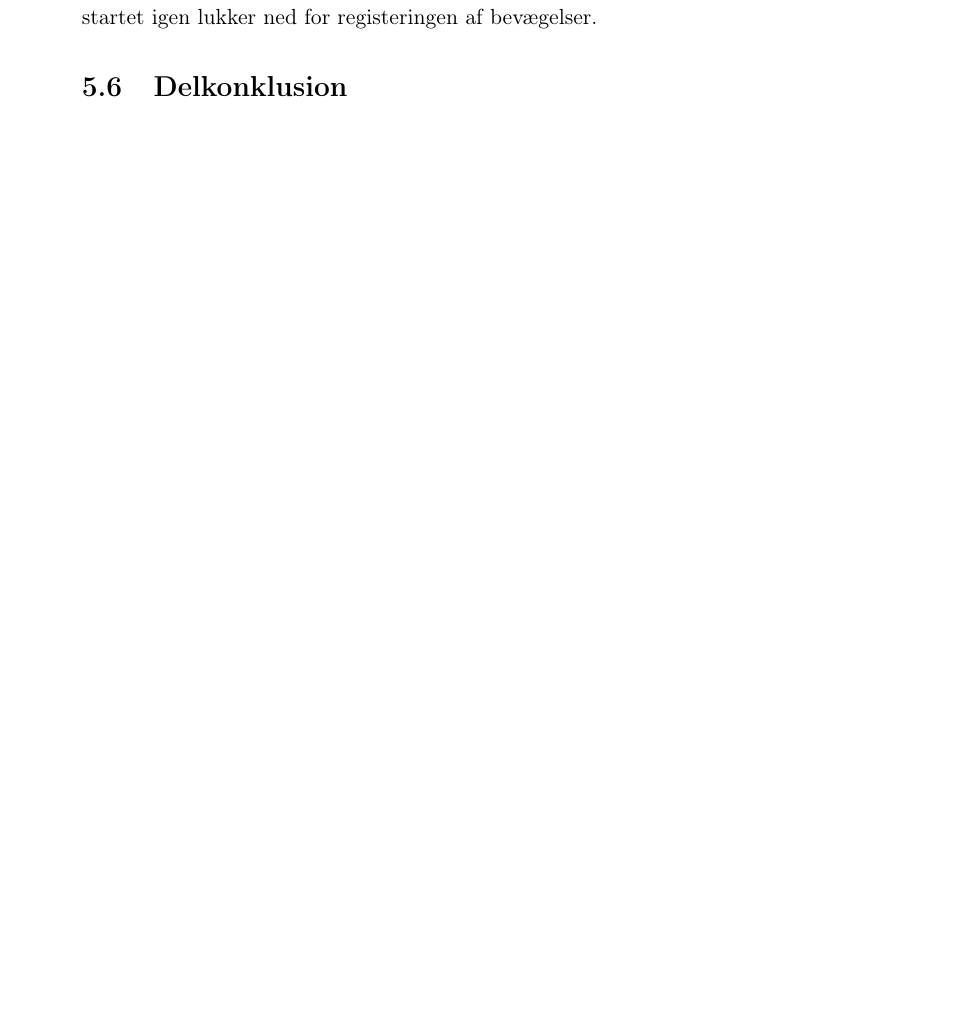
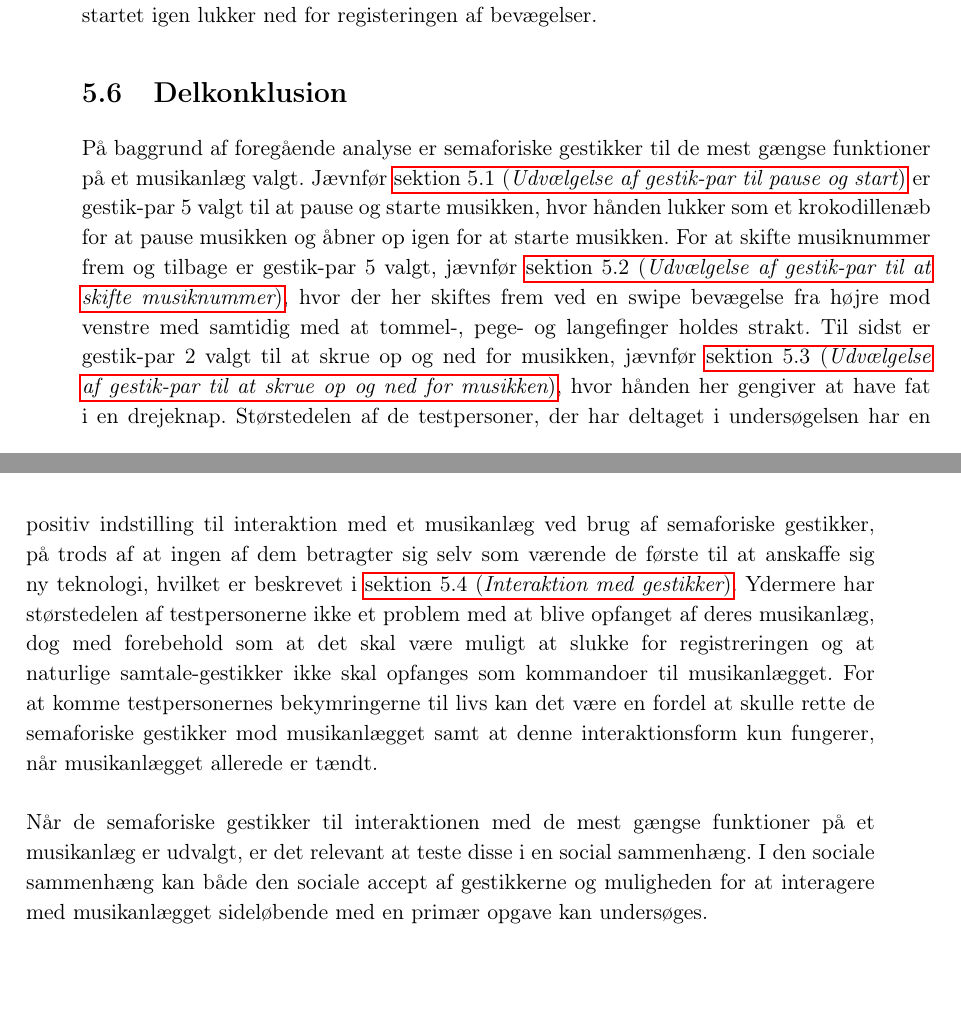
Before and after one commit to SaraNielsen0711/P6-LaTex, a LaTeX thesis (Master.tex, which reads Content/ValgAfGestikker/Delkonklusion.tex): part of page 75 of 103 before the commit and two parts of pages 75 and 76 of 103 after it, the two joined at a grey line, cut so that both start at the same text, the shorter picture padded with empty space. Compiled offline with pdfLaTeX.

Commit message:
Delkonklusion

```diff
--- a/Content/ValgAfGestikker/Delkonklusion.tex
+++ b/Content/ValgAfGestikker/Delkonklusion.tex
@@ -1,3 +1,6 @@
 \section{Delkonklusion}
 \label{ValgAfGestikkerDelkonklusion}
 %
+På baggrund af foregående analyse er semaforiske gestikker til de mest gængse funktioner på et musikanlæg valgt. Jævnfør \fullref{TestresultaterPauseStart} er gestik-par 5 valgt til at pause og starte musikken, hvor hånden lukker som et krokodillenæb for at pause musikken og åbner op igen for at starte musikken. For at skifte musiknummer frem og tilbage er gestik-par 5 valgt, jævnfør \fullref{TestresultaterSkiftMusiknummer}, hvor der her skiftes frem ved en swipe bevægelse fra højre mod venstre med samtidig med at tommel-, pege- og langefinger holdes strakt. Til sidst er gestik-par 2 valgt til at skrue op og ned for musikken, jævnfør \fullref{TestresultaterVolumen}, hvor hånden her gengiver at have fat i en drejeknap. Størstedelen af de testpersoner, der har deltaget i undersøgelsen har en positiv indstilling til interaktion med et musikanlæg ved brug af semaforiske gestikker, på trods af at ingen af dem betragter sig selv som værende de første til at anskaffe sig ny teknologi, hvilket er beskrevet i \fullref{TestresultaterInteraktioner}. Ydermere har størstedelen af testpersonerne ikke et problem med at blive opfanget af deres musikanlæg, dog med forebehold som at det skal være muligt at slukke for registreringen og at naturlige samtale-gestikker ikke skal opfanges som kommandoer til musikanlægget. For at komme testpersonernes bekymringerne til livs kan det være en fordel at skulle rette de semaforiske gestikker mod musikanlægget samt at denne interaktionsform kun fungerer, når musikanlægget allerede er tændt. \blankline
+%
+Når de semaforiske gestikker til interaktionen med de mest gængse funktioner på et musikanlæg er udvalgt, er det relevant at teste disse i en social sammenhæng. I den sociale sammenhæng kan både den sociale accept af gestikkerne og muligheden for at interagere med musikanlægget sideløbende med en primær opgave kan undersøges.
```
